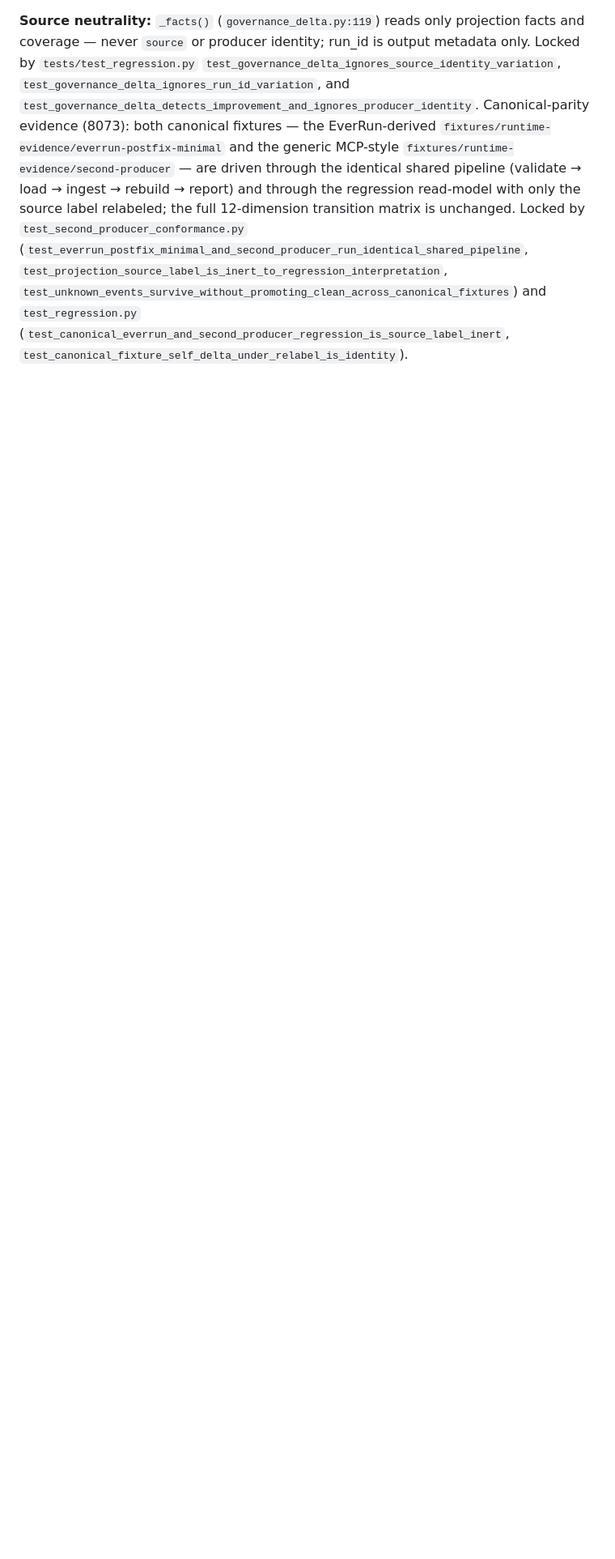
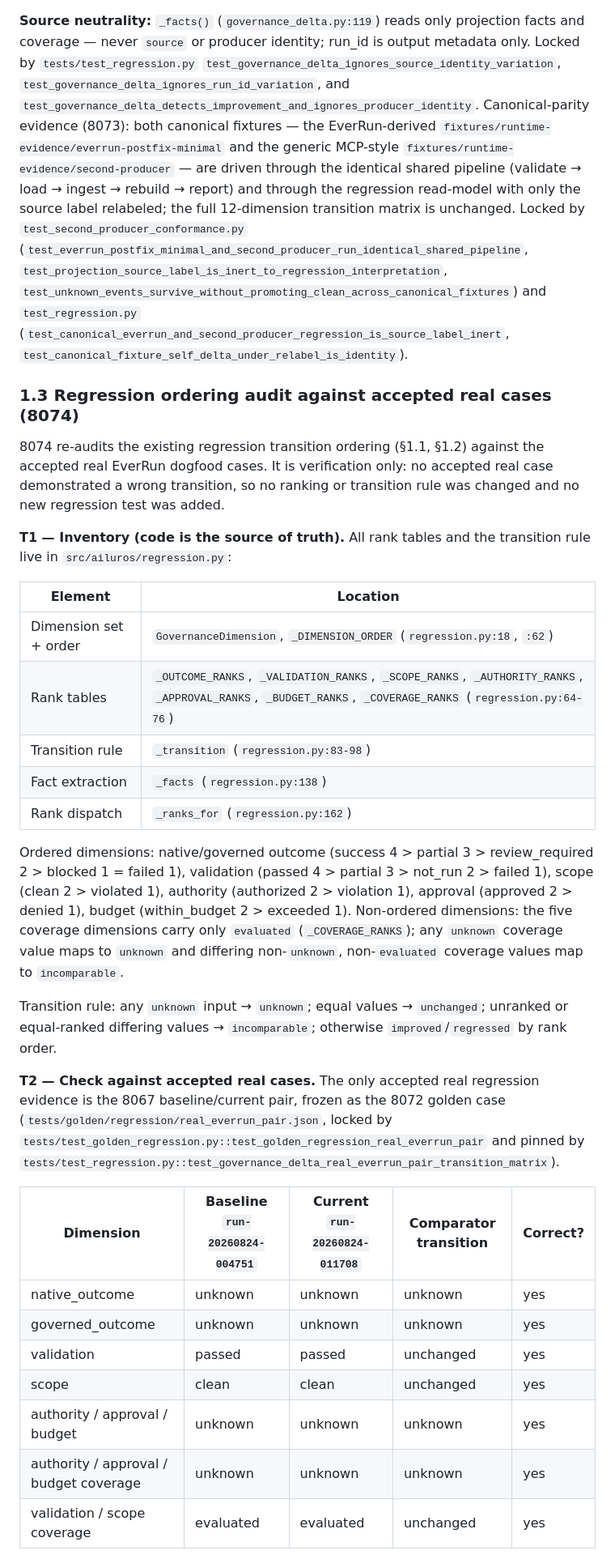
Before and after one commit to hant916/main-runtimegovernance, a Markdown page: docs/architecture/governance-semantic-surface-freeze.md, the part around one of its changes. Shown at 81% size. GitHub-like rendering; blank space fills up the shorter version.

```diff
--- a/docs/architecture/governance-semantic-surface-freeze.md
+++ b/docs/architecture/governance-semantic-surface-freeze.md
@@ -81,3 +81,51 @@ transition matrix is unchanged. Locked by `test_second_producer_conformance.py`
 and `test_regression.py`
 (`test_canonical_everrun_and_second_producer_regression_is_source_label_inert`,
 `test_canonical_fixture_self_delta_under_relabel_is_identity`).
+
+### 1.3 Regression ordering audit against accepted real cases (8074)
+
+8074 re-audits the existing regression transition ordering (§1.1, §1.2) against
+the accepted real EverRun dogfood cases. It is verification only: no accepted
+real case demonstrated a wrong transition, so no ranking or transition rule was
+changed and no new regression test was added.
+
+**T1 — Inventory (code is the source of truth).** All rank tables and the
+transition rule live in `src/ailuros/regression.py`:
+
+| Element | Location |
+|---|---|
+| Dimension set + order | `GovernanceDimension`, `_DIMENSION_ORDER` (`regression.py:18`, `:62`) |
+| Rank tables | `_OUTCOME_RANKS`, `_VALIDATION_RANKS`, `_SCOPE_RANKS`, `_AUTHORITY_RANKS`, `_APPROVAL_RANKS`, `_BUDGET_RANKS`, `_COVERAGE_RANKS` (`regression.py:64-76`) |
+| Transition rule | `_transition` (`regression.py:83-98`) |
+| Fact extraction | `_facts` (`regression.py:138`) |
+| Rank dispatch | `_ranks_for` (`regression.py:162`) |
+
+Ordered dimensions: native/governed outcome (success 4 > partial 3 >
+review_required 2 > blocked 1 = failed 1), validation (passed 4 > partial 3 >
+not_run 2 > failed 1), scope (clean 2 > violated 1), authority (authorized 2 >
+violation 1), approval (approved 2 > denied 1), budget (within_budget 2 >
+exceeded 1). Non-ordered dimensions: the five coverage dimensions carry only
+`evaluated` (`_COVERAGE_RANKS`); any `unknown` coverage value maps to `unknown`
+and differing non-`unknown`, non-`evaluated` coverage values map to
+`incomparable`.
+
+Transition rule: any `unknown` input → `unknown`; equal values → `unchanged`;
+unranked or equal-ranked differing values → `incomparable`; otherwise
+`improved`/`regressed` by rank order.
+
+**T2 — Check against accepted real cases.** The only accepted real regression
+evidence is the 8067 baseline/current pair, frozen as the 8072 golden case
+(`tests/golden/regression/real_everrun_pair.json`, locked by
+`tests/test_golden_regression.py::test_golden_regression_real_everrun_pair` and
+pinned by `tests/test_regression.py::test_governance_delta_real_everrun_pair_transition_matrix`).
+
+| Dimension | Baseline `run-20260824-004751` | Current `run-20260824-011708` | Comparator transition | Correct? |
+|---|---|---|---|---|
+| native_outcome | unknown | unknown | unknown | yes |
+| governed_outcome | unknown | unknown | unknown | yes |
+| validation | passed | passed | unchanged | yes |
+| scope | clean | clean | unchanged | yes |
+| authority / approval / budget | unknown | unknown | unknown | yes |
+| authority / approval / budget coverage | unknown | unknown | unknown | yes |
+| validation / scope coverage | evaluated | evaluated | unchanged | yes |
+
```
Also changed, not shown: other parts of docs/architecture/governance-semantic-surface-freeze.md (+29 -0 lines).
